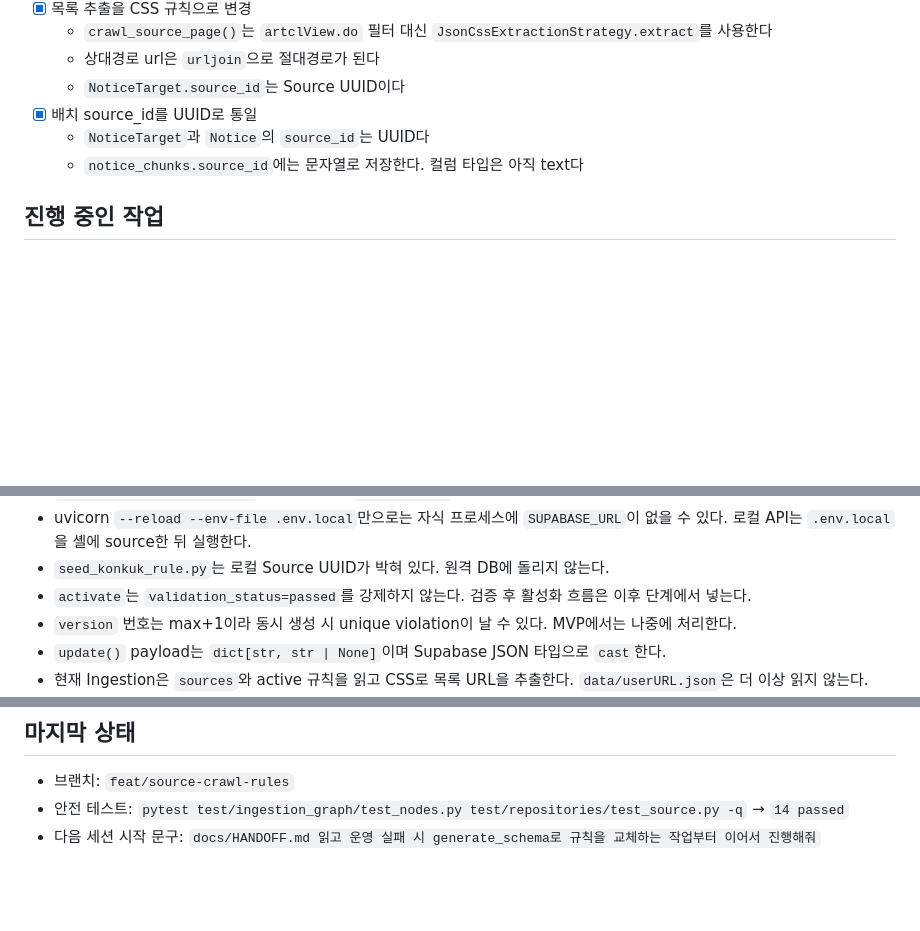
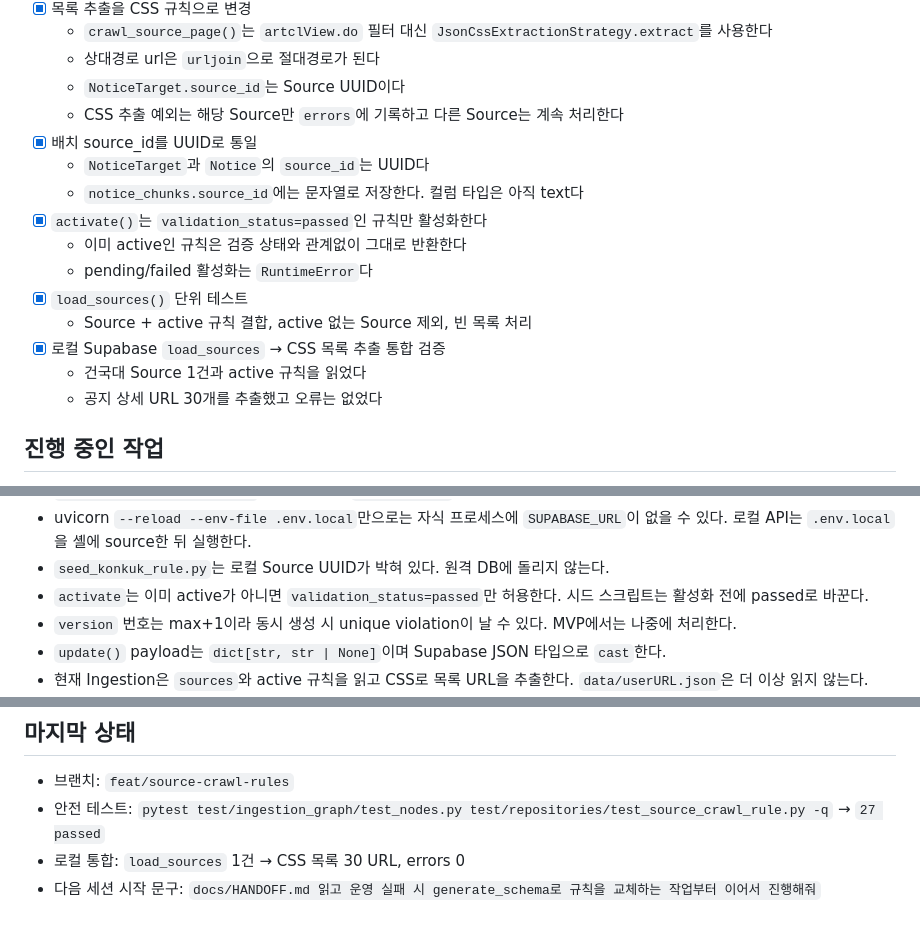
Before and after one commit to otteru/InfoHelper, a Markdown page: docs/HANDOFF.md, 3 parts joined by grey strips. Rendered like a GitHub page; blank space fills up the shorter version.

Commit message:
docs: 규칙 활성화 검증과 Ingestion 격리 인계 갱신

```diff
--- a/docs/HANDOFF.md
+++ b/docs/HANDOFF.md
@@ -89,9 +89,18 @@
   - `crawl_source_page()`는 `artclView.do` 필터 대신 `JsonCssExtractionStrategy.extract`를 사용한다
   - 상대경로 url은 `urljoin`으로 절대경로가 된다
   - `NoticeTarget.source_id`는 Source UUID이다
+  - CSS 추출 예외는 해당 Source만 `errors`에 기록하고 다른 Source는 계속 처리한다
 - [x] 배치 source_id를 UUID로 통일
   - `NoticeTarget`과 `Notice`의 `source_id`는 UUID다
   - `notice_chunks.source_id`에는 문자열로 저장한다. 컬럼 타입은 아직 text다
+- [x] `activate()`는 `validation_status=passed`인 규칙만 활성화한다
+  - 이미 active인 규칙은 검증 상태와 관계없이 그대로 반환한다
+  - pending/failed 활성화는 `RuntimeError`다
+- [x] `load_sources()` 단위 테스트
+  - Source + active 규칙 결합, active 없는 Source 제외, 빈 목록 처리
+- [x] 로컬 Supabase `load_sources` → CSS 목록 추출 통합 검증
+  - 건국대 Source 1건과 active 규칙을 읽었다
+  - 공지 상세 URL 30개를 추출했고 오류는 없었다
 
 ## 진행 중인 작업
 
@@ -155,7 +164,7 @@ users 1 ── N subscriptions N ── 1 sources
 - `SourceCrawlRuleRepository`는 Ingestion `load_sources`에서 쓰인다. 규칙 전용 FastAPI 엔드포인트는 아직 없다.
 - uvicorn `--reload --env-file .env.local`만으로는 자식 프로세스에 `SUPABASE_URL`이 없을 수 있다. 로컬 API는 `.env.local`을 셸에 source한 뒤 실행한다.
 - `seed_konkuk_rule.py`는 로컬 Source UUID가 박혀 있다. 원격 DB에 돌리지 않는다.
-- `activate`는 `validation_status=passed`를 강제하지 않는다. 검증 후 활성화 흐름은 이후 단계에서 넣는다.
+- `activate`는 이미 active가 아니면 `validation_status=passed`만 허용한다. 시드 스크립트는 활성화 전에 passed로 바꾼다.
 - `version` 번호는 max+1이라 동시 생성 시 unique violation이 날 수 있다. MVP에서는 나중에 처리한다.
 - `update()` payload는 `dict[str, str | None]`이며 Supabase JSON 타입으로 `cast`한다.
 - 현재 Ingestion은 `sources`와 active 규칙을 읽고 CSS로 목록 URL을 추출한다. `data/userURL.json`은 더 이상 읽지 않는다.
@@ -191,5 +200,6 @@ users 1 ── N subscriptions N ── 1 sources
 ## 마지막 상태
 
 - 브랜치: `feat/source-crawl-rules`
-- 안전 테스트: `pytest test/ingestion_graph/test_nodes.py test/repositories/test_source.py -q` → `14 passed`
+- 안전 테스트: `pytest test/ingestion_graph/test_nodes.py test/repositories/test_source_crawl_rule.py -q` → `27 passed`
+- 로컬 통합: `load_sources` 1건 → CSS 목록 30 URL, errors 0
 - 다음 세션 시작 문구: `docs/HANDOFF.md 읽고 운영 실패 시 generate_schema로 규칙을 교체하는 작업부터 이어서 진행해줘`
```
